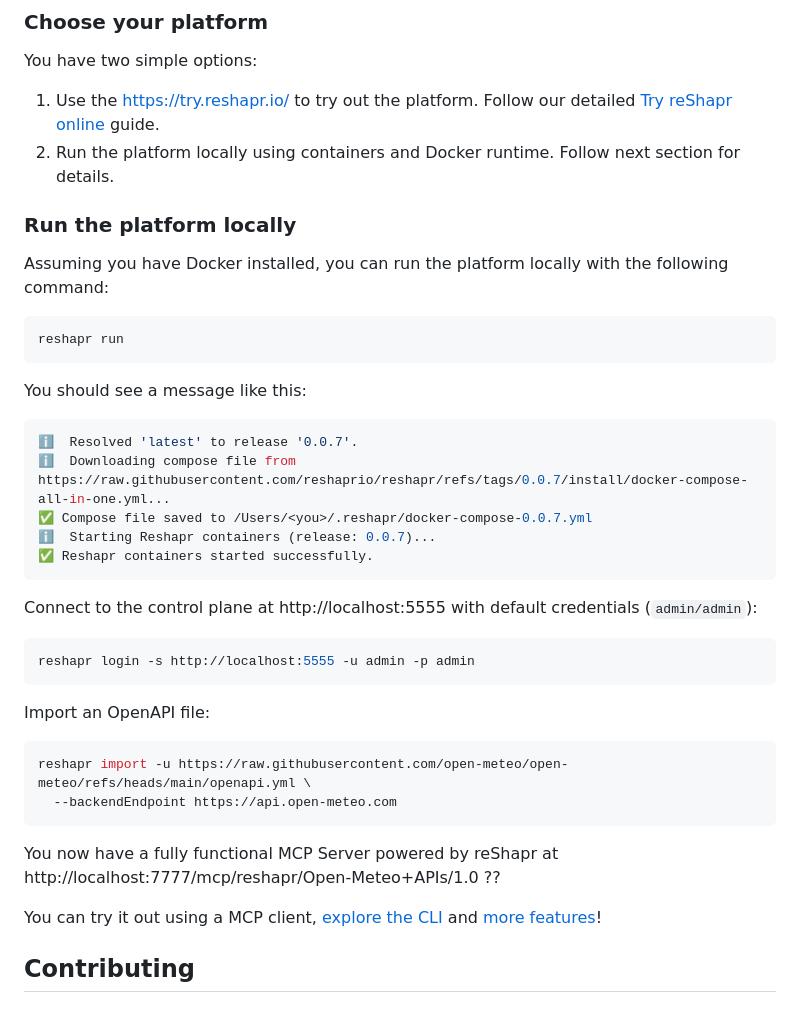
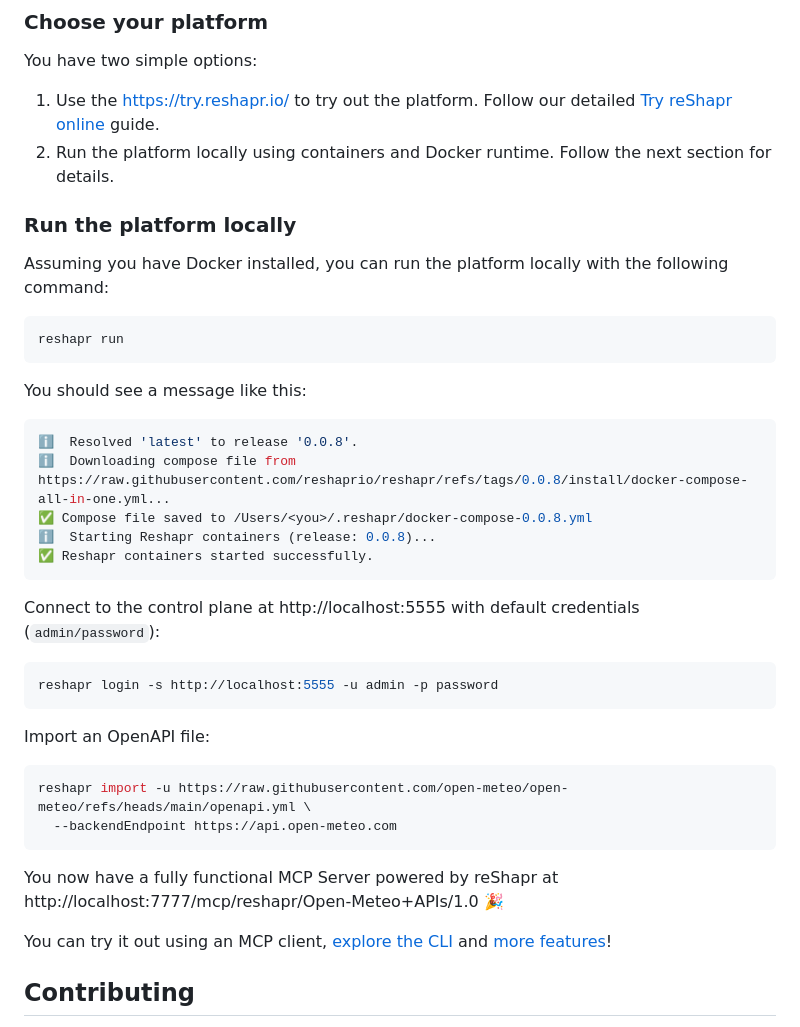
Before and after one commit to gozen59/reshapr, a Markdown page: README.md, the part around the change. GitHub-like rendering.

Commit message:
Update README.md
Fix typos

````diff
--- a/README.md
+++ b/README.md
@@ -25,9 +25,9 @@ npm install -g @reshapr/reshapr-cli
 ### Choose your platform
 
 You have two simple options:
-1. Use the https://try.reshapr.io/ to try out the platform. Follow our detailed
+1. Use the [https://try.reshapr.io/](https://try.reshapr.io/) to try out the platform. Follow our detailed
 [Try reShapr online](https://reshapr.io/docs/tutorials/try-reshapr-online) guide.
-2. Run the platform locally using containers and Docker runtime. Follow next section for details.
+2. Run the platform locally using containers and Docker runtime. Follow the next section for details.
 
 ### Run the platform locally
 
@@ -38,16 +38,16 @@ reshapr run
 
 You should see a message like this:
 ```sh
-ℹ️  Resolved 'latest' to release '0.0.7'.
-ℹ️  Downloading compose file from https://raw.githubusercontent.com/reshaprio/reshapr/refs/tags/0.0.7/install/docker-compose-all-in-one.yml...
-✅ Compose file saved to /Users/<you>/.reshapr/docker-compose-0.0.7.yml
-ℹ️  Starting Reshapr containers (release: 0.0.7)...
+ℹ️  Resolved 'latest' to release '0.0.8'.
+ℹ️  Downloading compose file from https://raw.githubusercontent.com/reshaprio/reshapr/refs/tags/0.0.8/install/docker-compose-all-in-one.yml...
+✅ Compose file saved to /Users/<you>/.reshapr/docker-compose-0.0.8.yml
+ℹ️  Starting Reshapr containers (release: 0.0.8)...
 ✅ Reshapr containers started successfully.
 ```
 
-Connect to the control plane at http://localhost:5555 with default credentials (`admin/admin`):
+Connect to the control plane at http://localhost:5555 with default credentials (`admin/password`):
 ```sh
-reshapr login -s http://localhost:5555 -u admin -p admin
+reshapr login -s http://localhost:5555 -u admin -p password
 ```
 
 Import an OpenAPI file:
@@ -56,9 +56,9 @@ reshapr import -u https://raw.githubusercontent.com/open-meteo/open-meteo/refs/h
   --backendEndpoint https://api.open-meteo.com
 ```
 
-You now have a fully functional MCP Server powered by reShapr at http://localhost:7777/mcp/reshapr/Open-Meteo+APIs/1.0 ??
+You now have a fully functional MCP Server powered by reShapr at http://localhost:7777/mcp/reshapr/Open-Meteo+APIs/1.0 🎉
 
-You can try it out using a MCP client, [explore the CLI](https://reshapr.io/docs/tutorials/getting-started) and
+You can try it out using an MCP client, [explore the CLI](https://reshapr.io/docs/tutorials/getting-started) and
 [more features](https://reshapr.io/docs/references/features)!
 
 ## Contributing
````
